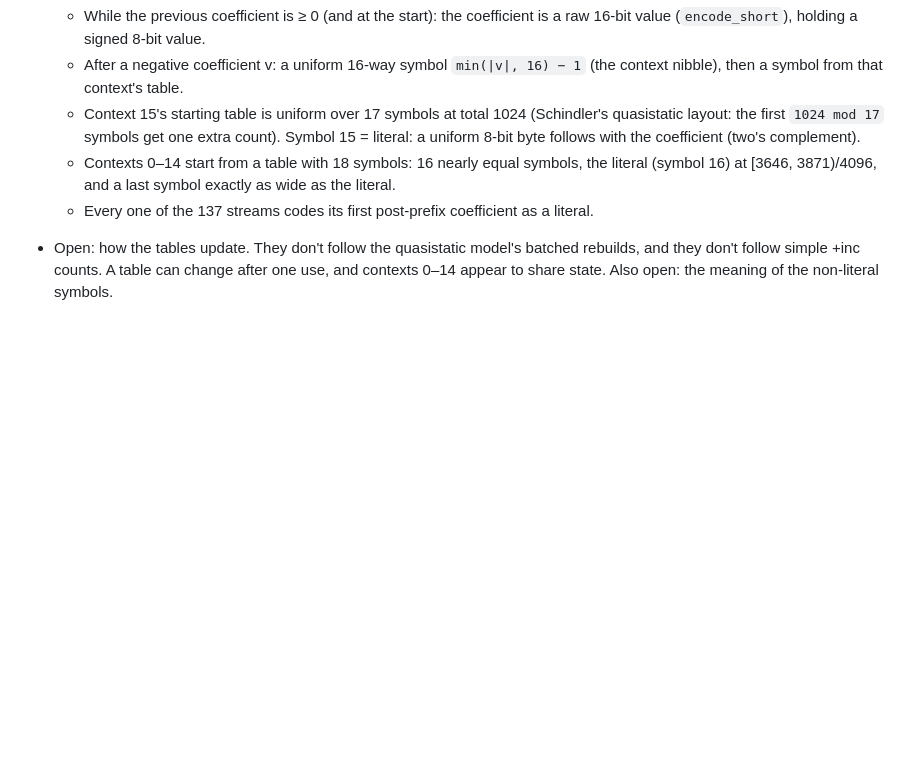
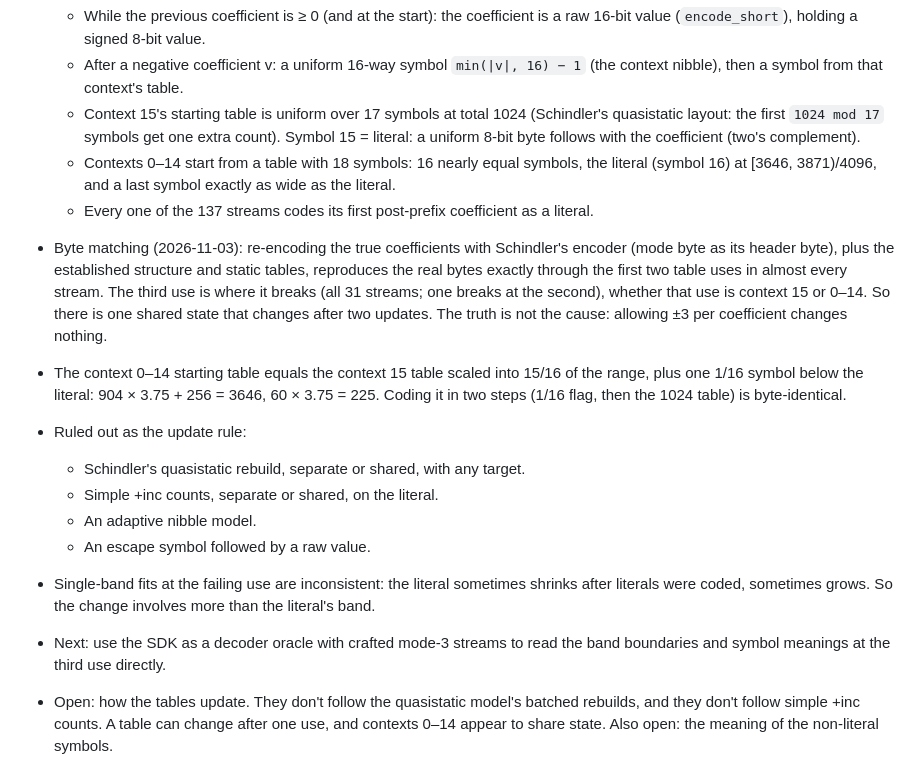
Before and after one commit to brentbuffham/Enhanced-Compression-Wavelet-js, a Markdown page: _dev/ecw-decode/FINDINGS.md, the part around the change. Drawn GitHub-style; blank space fills up the shorter version.

Commit message:
dev: mode 3 byte-matching results; tables change after two uses
Co-Authored-By: Claude Opus 5.5 <noreply@anthropic.com>

```diff
--- a/_dev/ecw-decode/FINDINGS.md
+++ b/_dev/ecw-decode/FINDINGS.md
@@ -142,6 +142,15 @@ Source: one private sample (D) whose full census (`modeCensus.mjs`) found 137 mo
   - Context 15's starting table is uniform over 17 symbols at total 1024 (Schindler's quasistatic layout: the first `1024 mod 17` symbols get one extra count). Symbol 15 = literal: a uniform 8-bit byte follows with the coefficient (two's complement).
   - Contexts 0–14 start from a table with 18 symbols: 16 nearly equal symbols, the literal (symbol 16) at [3646, 3871)/4096, and a last symbol exactly as wide as the literal.
   - Every one of the 137 streams codes its first post-prefix coefficient as a literal.
+- Byte matching (2026-11-03): re-encoding the true coefficients with Schindler's encoder (mode byte as its header byte), plus the established structure and static tables, reproduces the real bytes exactly through the first two table uses in almost every stream. The third use is where it breaks (all 31 streams; one breaks at the second), whether that use is context 15 or 0–14. So there is one shared state that changes after two updates. The truth is not the cause: allowing ±3 per coefficient changes nothing.
+- The context 0–14 starting table equals the context 15 table scaled into 15/16 of the range, plus one 1/16 symbol below the literal: 904 × 3.75 + 256 = 3646, 60 × 3.75 = 225. Coding it in two steps (1/16 flag, then the 1024 table) is byte-identical.
+- Ruled out as the update rule:
+  - Schindler's quasistatic rebuild, separate or shared, with any target.
+  - Simple +inc counts, separate or shared, on the literal.
+  - An adaptive nibble model.
+  - An escape symbol followed by a raw value.
+- Single-band fits at the failing use are inconsistent: the literal sometimes shrinks after literals were coded, sometimes grows. So the change involves more than the literal's band.
+- Next: use the SDK as a decoder oracle with crafted mode-3 streams to read the band boundaries and symbol meanings at the third use directly.
 - Open: how the tables update. They don't follow the quasistatic model's batched rebuilds, and they don't follow simple +inc counts. A table can change after one use, and contexts 0–14 appear to share state. Also open: the meaning of the non-literal symbols.
 - Why a wide overview read fails on a block outside its window: tile-cache padding, not a bug. With the cache off, or with 8 px tiles, the same read succeeds. With the default 32 px tiles (or 64 px), each level's window is rounded out to whole tiles. That rounding at two levels, plus the synthesis filter's reach, crosses into the next block row and column of a coarse record. Output pixels are the same either way.
 - Working hypothesis (not confirmed): an adaptive arithmetic/range coder whose models start flat, so the first symbols come out close to raw and the output then becomes dense. The leading `00` and the length trailer would be framing around it.
```
